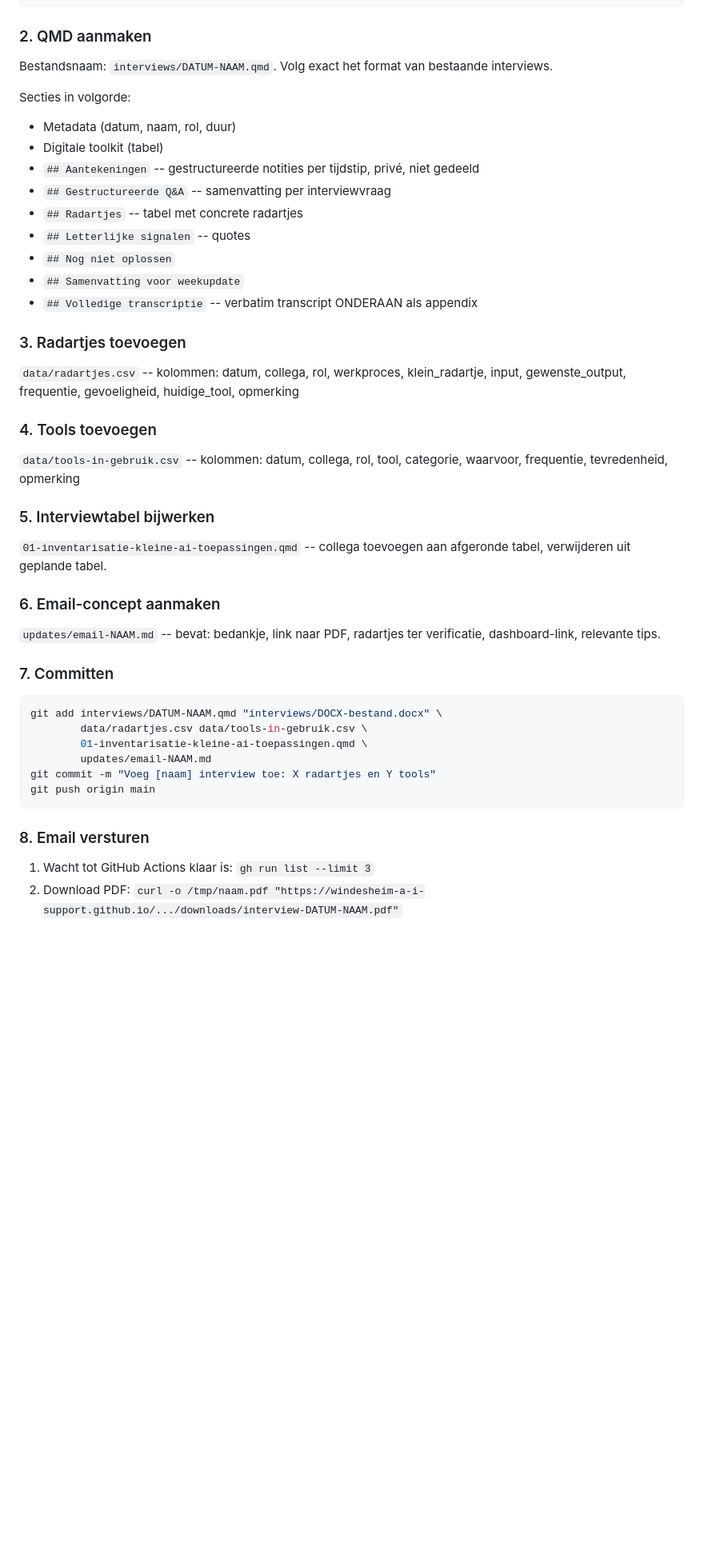
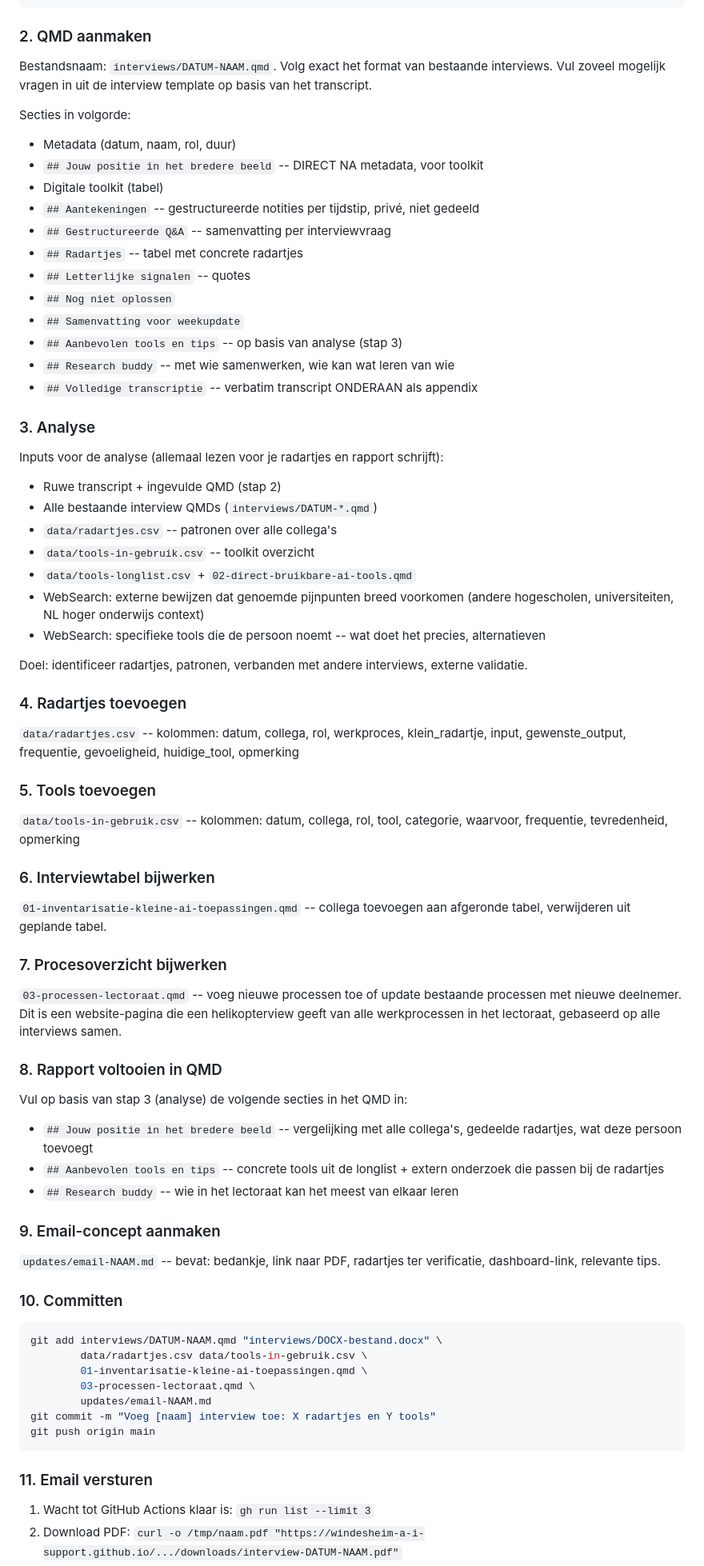
Before and after one commit to Windesheim-A-I-Support/Inventarisatie-kleine-AI-toepassingen-binnen-het-team, a Markdown page: CLAUDE.md, the part around one of its changes. Shown at 80% size. GitHub-like rendering; blank space fills up the shorter version.

Commit message:
Verbeter CLAUDE.md: analyse-stap, procesoverzicht en rapport-secties toegevoegd aan workflow

````diff
--- a/CLAUDE.md
+++ b/CLAUDE.md
@@ -41,9 +42,11 @@ for para in root.iter('{http://schemas.openxmlformats.org/wordprocessingml/2006/
 
 ### 2. QMD aanmaken
 Bestandsnaam: `interviews/DATUM-NAAM.qmd`. Volg exact het format van bestaande interviews.
+Vul zoveel mogelijk vragen in uit de interview template op basis van het transcript.
 
 Secties in volgorde:
 - Metadata (datum, naam, rol, duur)
+- `## Jouw positie in het bredere beeld` -- DIRECT NA metadata, voor toolkit
 - Digitale toolkit (tabel)
 - `## Aantekeningen` -- gestructureerde notities per tijdstip, privé, niet gedeeld
 - `## Gestructureerde Q&A` -- samenvatting per interviewvraag
@@ -51,31 +54,55 @@ Secties in volgorde:
 - `## Letterlijke signalen` -- quotes
 - `## Nog niet oplossen`
 - `## Samenvatting voor weekupdate`
+- `## Aanbevolen tools en tips` -- op basis van analyse (stap 3)
+- `## Research buddy` -- met wie samenwerken, wie kan wat leren van wie
 - `## Volledige transcriptie` -- verbatim transcript ONDERAAN als appendix
 
-### 3. Radartjes toevoegen
+### 3. Analyse
+Inputs voor de analyse (allemaal lezen voor je radartjes en rapport schrijft):
+- Ruwe transcript + ingevulde QMD (stap 2)
+- Alle bestaande interview QMDs (`interviews/DATUM-*.qmd`)
+- `data/radartjes.csv` -- patronen over alle collega's
+- `data/tools-in-gebruik.csv` -- toolkit overzicht
+- `data/tools-longlist.csv` + `02-direct-bruikbare-ai-tools.qmd`
+- WebSearch: externe bewijzen dat genoemde pijnpunten breed voorkomen (andere hogescholen, universiteiten, NL hoger onderwijs context)
+- WebSearch: specifieke tools die de persoon noemt -- wat doet het precies, alternatieven
+
+Doel: identificeer radartjes, patronen, verbanden met andere interviews, externe validatie.
+
+### 4. Radartjes toevoegen
 `data/radartjes.csv` -- kolommen: datum, collega, rol, werkproces, klein_radartje, input, gewenste_output, frequentie, gevoeligheid, huidige_tool, opmerking
 
-### 4. Tools toevoegen
+### 5. Tools toevoegen
 `data/tools-in-gebruik.csv` -- kolommen: datum, collega, rol, tool, categorie, waarvoor, frequentie, tevredenheid, opmerking
 
-### 5. Interviewtabel bijwerken
+### 6. Interviewtabel bijwerken
 `01-inventarisatie-kleine-ai-toepassingen.qmd` -- collega toevoegen aan afgeronde tabel, verwijderen uit geplande tabel.
 
-### 6. Email-concept aanmaken
+### 7. Procesoverzicht bijwerken
+`03-processen-lectoraat.qmd` -- voeg nieuwe processen toe of update bestaande processen met nieuwe deelnemer. Dit is een website-pagina die een helikopterview geeft van alle werkprocessen in het lectoraat, gebaseerd op alle interviews samen.
+
+### 8. Rapport voltooien in QMD
+Vul op basis van stap 3 (analyse) de volgende secties in het QMD in:
+- `## Jouw positie in het bredere beeld` -- vergelijking met alle collega's, gedeelde radartjes, wat deze persoon toevoegt
+- `## Aanbevolen tools en tips` -- concrete tools uit de longlist + extern onderzoek die passen bij de radartjes
+- `## Research buddy` -- wie in het lectoraat kan het meest van elkaar leren
+
+### 9. Email-concept aanmaken
 `updates/email-NAAM.md` -- bevat: bedankje, link naar PDF, radartjes ter verificatie, dashboard-link, relevante tips.
 
-### 7. Committen
+### 10. Committen
 ```bash
 git add interviews/DATUM-NAAM.qmd "interviews/DOCX-bestand.docx" \
         data/radartjes.csv data/tools-in-gebruik.csv \
         01-inventarisatie-kleine-ai-toepassingen.qmd \
+        03-processen-lectoraat.qmd \
         updates/email-NAAM.md
 git commit -m "Voeg [naam] interview toe: X radartjes en Y tools"
 git push origin main
 ```
 
-### 8. Email versturen
+### 11. Email versturen
 1. Wacht tot GitHub Actions klaar is: `gh run list --limit 3`
 2. Download PDF: `curl -o /tmp/naam.pdf "https://windesheim-a-i-support.github.io/.../downloads/interview-DATUM-NAAM.pdf"`
 3. Maak EML aan met Python (email.mime) inclusief base64 PDF-bijlage en `X-Unsent: 1` header
````
Also changed, not shown: other parts of CLAUDE.md (+16 -2 lines).
